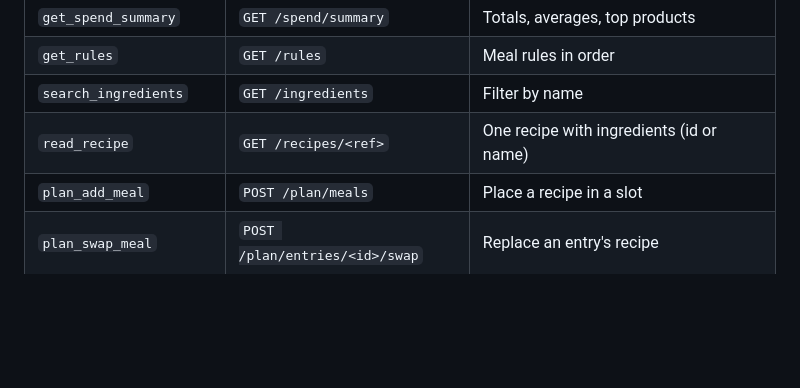
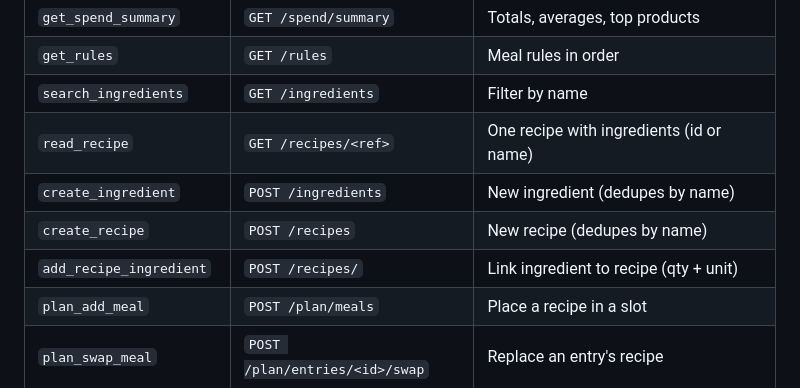
Before and after one commit to Deejpotter/groceries-spend-visualiser, a Markdown page: mcp_server/README.md, the part around the change. GitHub-like rendering; blank space fills up the shorter version.

Commit message:
docs: Add create_ingredient, create_recipe, add_recipe_ingredient to MCP README
- Updated MCP tool table with new write tools

```diff
--- a/mcp_server/README.md
+++ b/mcp_server/README.md
@@ -57,6 +57,9 @@ client that uses it.
 | `get_rules` | `GET /rules` | Meal rules in order |
 | `search_ingredients` | `GET /ingredients` | Filter by name |
 | `read_recipe` | `GET /recipes/<ref>` | One recipe with ingredients (id or name) |
+| `create_ingredient` | `POST /ingredients` | New ingredient (dedupes by name) |
+| `create_recipe` | `POST /recipes` | New recipe (dedupes by name) |
+| `add_recipe_ingredient` | `POST /recipes/` | Link ingredient to recipe (qty + unit) |
 | `plan_add_meal` | `POST /plan/meals` | Place a recipe in a slot |
 | `plan_swap_meal` | `POST /plan/entries/<id>/swap` | Replace an entry's recipe |
 | `plan_remove_meal` | `DELETE /plan/entries/<id>` | Remove an entry |
```
